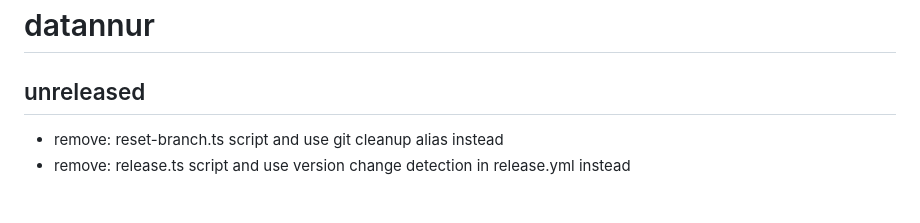
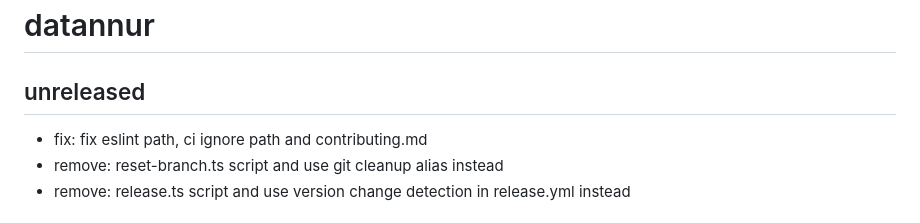
Before and after one commit to bassim-matar/datannur, a Markdown page: CHANGELOG.md, the part around the change. GitHub-like rendering.

Commit message:
fix: update CHANGELOG.md to include recent fixes for eslint path and contributing.md

```diff
--- a/CHANGELOG.md
+++ b/CHANGELOG.md
@@ -2,6 +2,7 @@
 
 ## unreleased
 
+- fix: fix eslint path, ci ignore path and contributing.md
 - remove: reset-branch.ts script and use git cleanup alias instead
 - remove: release.ts script and use version change detection in release.yml instead
 
```
